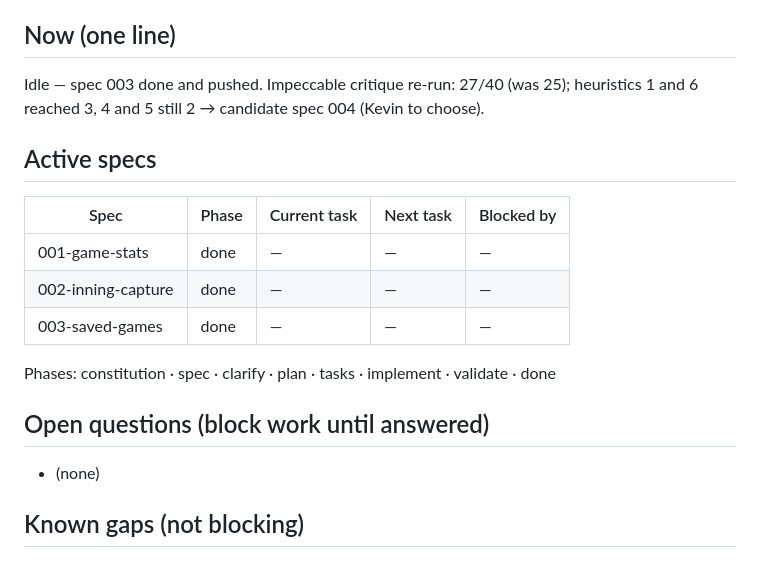
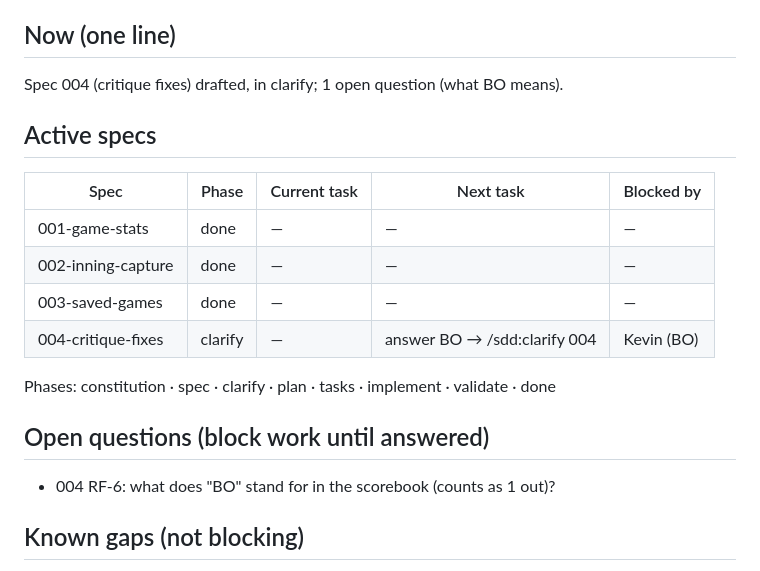
Before and after one commit to KevinPerez2701/softball-lineup, a Markdown page: STATUS.md, the part around one of its changes. GitHub-like rendering.

Commit message:
docs(004): critique fixes spec draft

```diff
--- a/STATUS.md
+++ b/STATUS.md
@@ -7,6 +7,6 @@ Last updated: 2026-11-05 14:20 UTC-4 by Claude
 
 ## Now (one line)
-Idle — spec 003 done and pushed. Impeccable critique re-run: 27/40 (was 25); heuristics 1 and 6 reached 3, 4 and 5 still 2 → candidate spec 004 (Kevin to choose).
+Spec 004 (critique fixes) drafted, in clarify; 1 open question (what BO means).
 
 ## Active specs
 | Spec | Phase | Current task | Next task | Blocked by |
@@ -14,11 +14,12 @@ Idle — spec 003 done and pushed. Impeccable critique re-run: 27/40 (was 25); h
 | 001-game-stats | done | — | — | — |
 | 002-inning-capture | done | — | — | — |
 | 003-saved-games | done | — | — | — |
+| 004-critique-fixes | clarify | — | answer BO → /sdd:clarify 004 | Kevin (BO) |
 
 Phases: constitution · spec · clarify · plan · tasks · implement · validate · done
 
 ## Open questions (block work until answered)
-- (none)
+- 004 RF-6: what does "BO" stand for in the scorebook (counts as 1 out)?
 
 ## Known gaps (not blocking)
 - Spec 003 Done criteria: critique re-run 2026-11-05 scored heuristics 1=3, 4=2, 5=2, 6=3 (27/40). Open P1s: destructive confirms styled and focused as primary; HR saved without run/RBI and 0–0 counted as a tie. Snapshot in .impeccable/critique/ (git-excluded).
```
Also changed, not shown: other parts of STATUS.md (+1 -1 lines), specs/004-critique-fixes/spec.md (added, +93 -0 lines).
